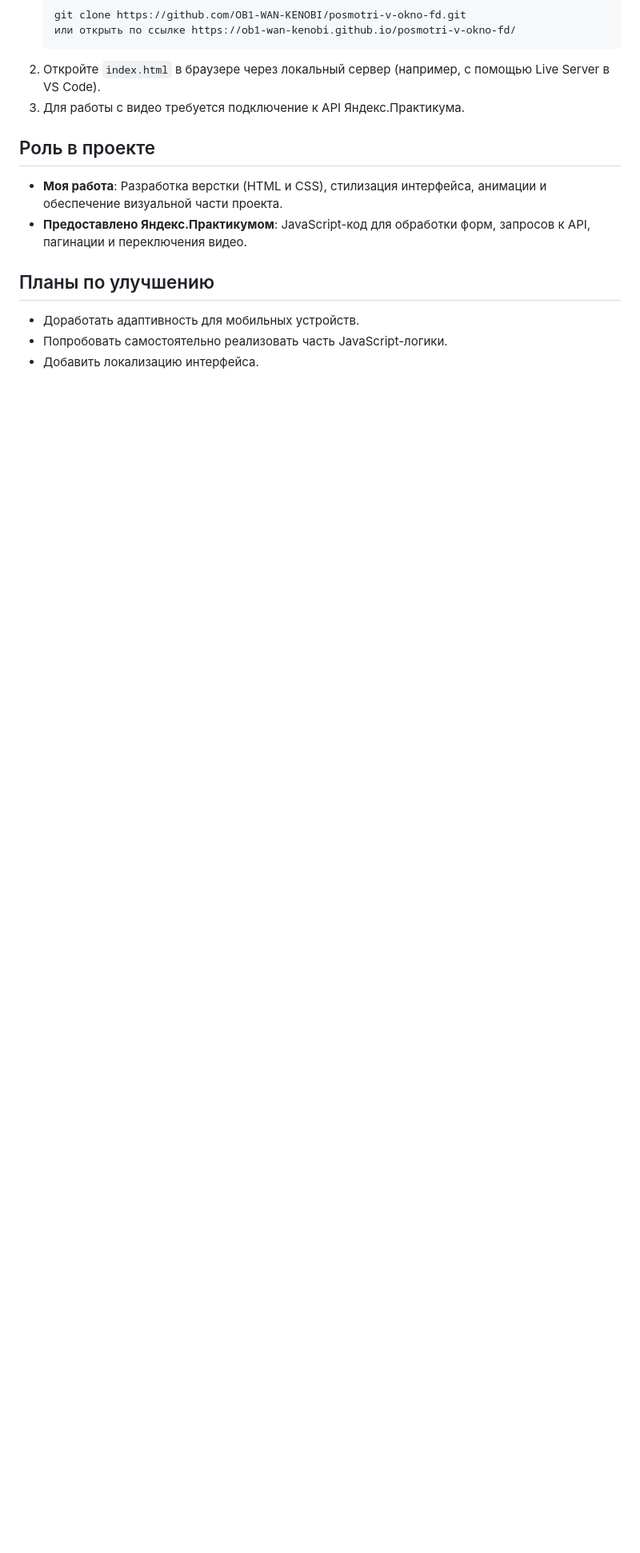
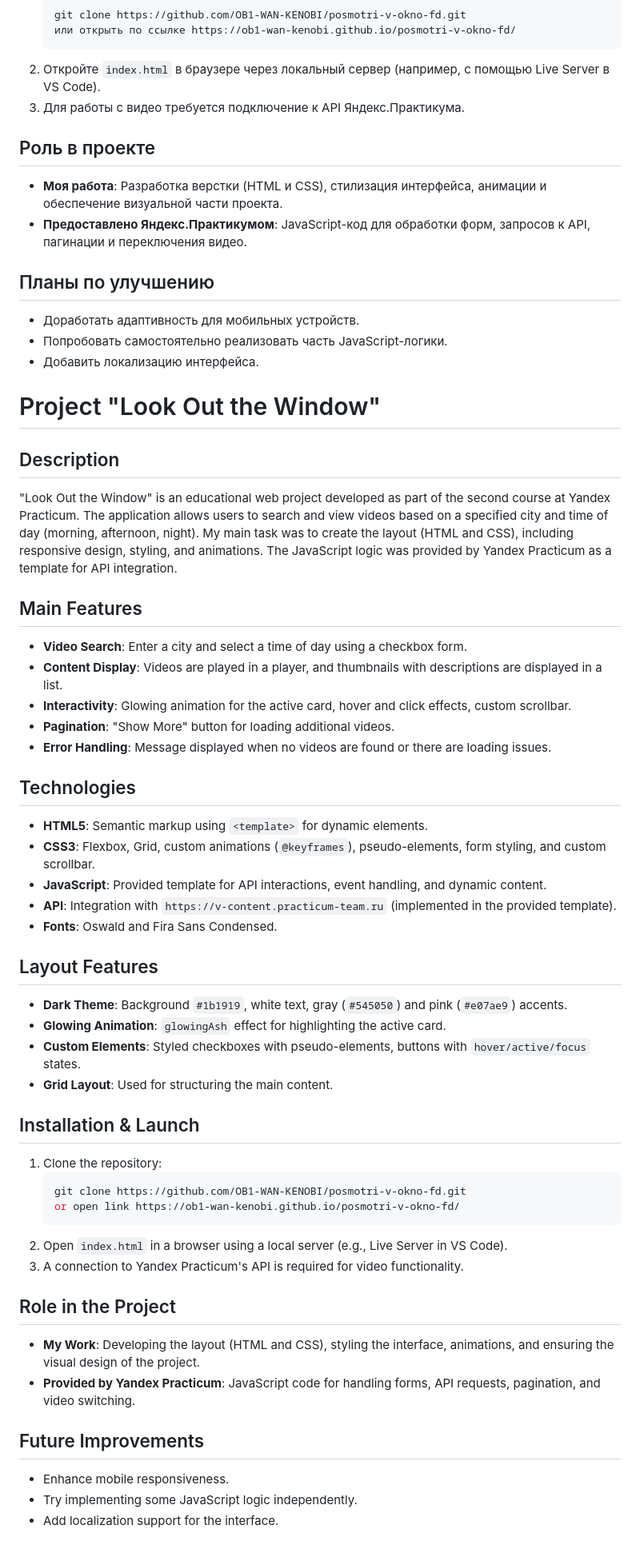
Before and after one commit to OB1-WAN-KENOBI/posmotri-v-okno-fd, a Markdown page: README.md, the part around one of its changes. Shown at 80% size. Rendered like a GitHub page; blank space fills up the shorter version.

````diff
--- a/README.md
+++ b/README.md
@@ -40,3 +45,46 @@
 - Доработать адаптивность для мобильных устройств.
 - Попробовать самостоятельно реализовать часть JavaScript-логики.
 - Добавить локализацию интерфейса.
+
+# Project "Look Out the Window"
+
+## Description
+"Look Out the Window" is an educational web project developed as part of the second course at Yandex Practicum. The application allows users to search and view videos based on a specified city and time of day (morning, afternoon, night). My main task was to create the layout (HTML and CSS), including responsive design, styling, and animations. The JavaScript logic was provided by Yandex Practicum as a template for API integration.
+
+## Main Features
+- **Video Search**: Enter a city and select a time of day using a checkbox form.
+- **Content Display**: Videos are played in a player, and thumbnails with descriptions are displayed in a list.
+- **Interactivity**: Glowing animation for the active card, hover and click effects, custom scrollbar.
+- **Pagination**: "Show More" button for loading additional videos.
+- **Error Handling**: Message displayed when no videos are found or there are loading issues.
+
+## Technologies
+- **HTML5**: Semantic markup using `<template>` for dynamic elements.
+- **CSS3**: Flexbox, Grid, custom animations (`@keyframes`), pseudo-elements, form styling, and custom scrollbar.
+- **JavaScript**: Provided template for API interactions, event handling, and dynamic content.
+- **API**: Integration with `https://v-content.practicum-team.ru` (implemented in the provided template).
+- **Fonts**: Oswald and Fira Sans Condensed.
+
+## Layout Features
+- **Dark Theme**: Background `#1b1919`, white text, gray (`#545050`) and pink (`#e07ae9`) accents.
+- **Glowing Animation**: `glowingAsh` effect for highlighting the active card.
+- **Custom Elements**: Styled checkboxes with pseudo-elements, buttons with `hover/active/focus` states.
+- **Grid Layout**: Used for structuring the main content.
+
+## Installation & Launch
+1. Clone the repository:
+   ```bash
+   git clone https://github.com/OB1-WAN-KENOBI/posmotri-v-okno-fd.git
+   or open link https://ob1-wan-kenobi.github.io/posmotri-v-okno-fd/
+   ```
+2. Open `index.html` in a browser using a local server (e.g., Live Server in VS Code).
+3. A connection to Yandex Practicum's API is required for video functionality.
+
+## Role in the Project
+- **My Work**: Developing the layout (HTML and CSS), styling the interface, animations, and ensuring the visual design of the project.
+- **Provided by Yandex Practicum**: JavaScript code for handling forms, API requests, pagination, and video switching.
+
+## Future Improvements
+- Enhance mobile responsiveness.
+- Try implementing some JavaScript logic independently.
+- Add localization support for the interface.
````
Also changed, not shown: other parts of README.md (+5 -0 lines).
